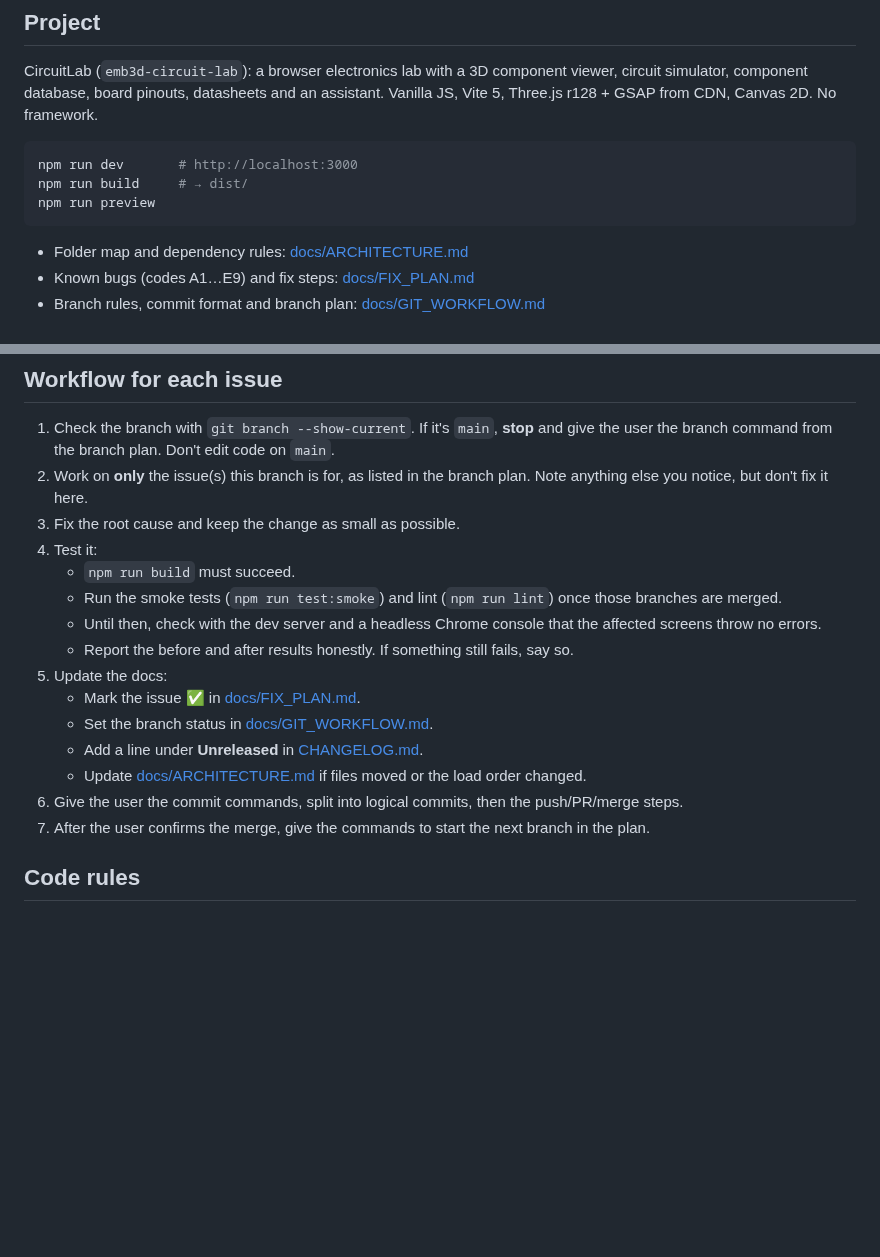
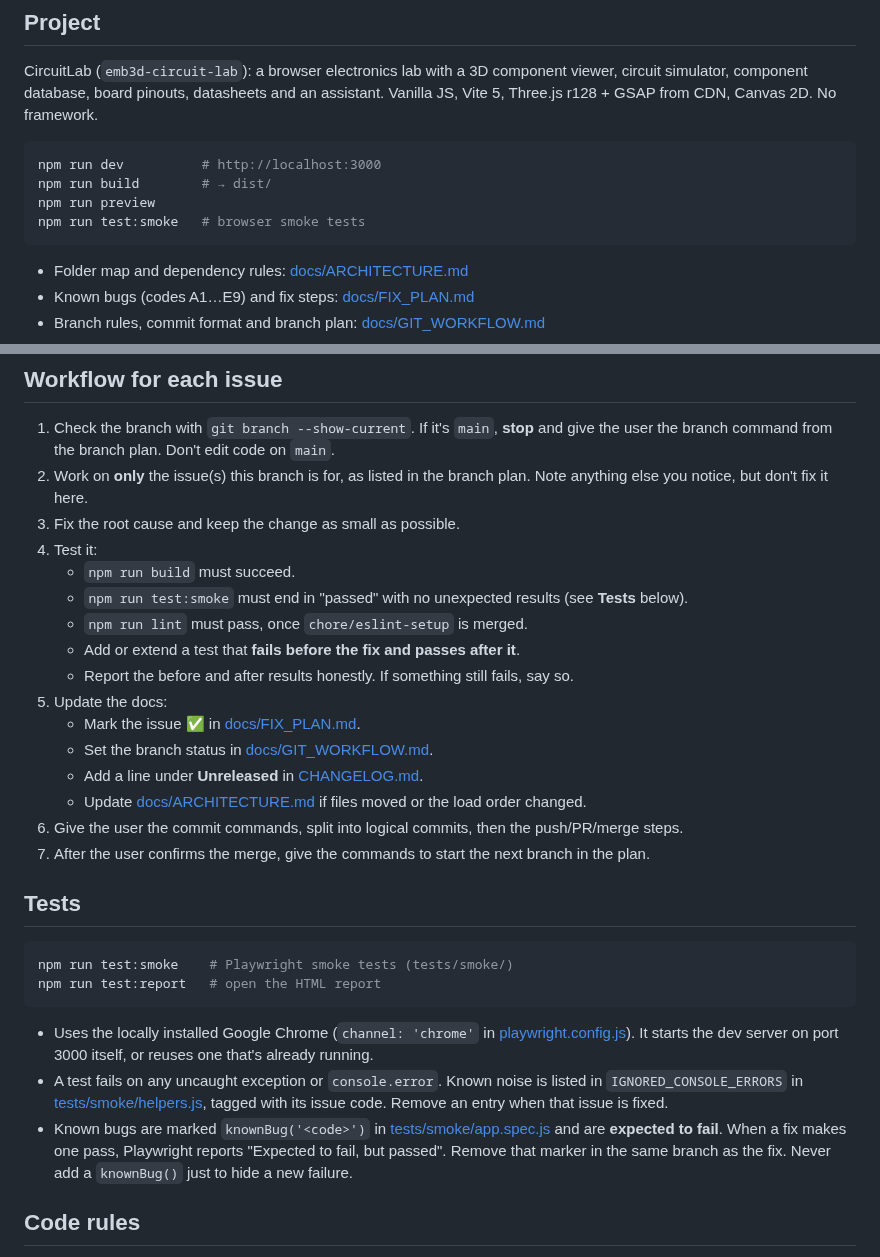
Before and after one commit to SharmaJi-1907/emb3d-circuit-lab, a Markdown page: CLAUDE.md, 2 parts joined by grey strips. GitHub-like rendering; blank space fills up the shorter version.

Commit message:
docs: add testing rules to CLAUDE.md

````diff
--- a/CLAUDE.md
+++ b/CLAUDE.md
@@ -7,9 +7,10 @@ Instructions for Claude Code when working in this repository.
 CircuitLab (`emb3d-circuit-lab`): a browser electronics lab with a 3D component viewer, circuit simulator, component database, board pinouts, datasheets and an assistant. Vanilla JS, Vite 5, Three.js r128 + GSAP from CDN, Canvas 2D. No framework.
 
 ```bash
-npm run dev       # http://localhost:3000
-npm run build     # → dist/
+npm run dev          # http://localhost:3000
+npm run build        # → dist/
 npm run preview
+npm run test:smoke   # browser smoke tests
 ```
 
 - Folder map and dependency rules: [docs/ARCHITECTURE.md](docs/ARCHITECTURE.md)
@@ -31,8 +32,9 @@ npm run preview
 3. Fix the root cause and keep the change as small as possible.
 4. Test it:
    - `npm run build` must succeed.
-   - Run the smoke tests (`npm run test:smoke`) and lint (`npm run lint`) once those branches are merged.
-   - Until then, check with the dev server and a headless Chrome console that the affected screens throw no errors.
+   - `npm run test:smoke` must end in "passed" with no unexpected results (see **Tests** below).
+   - `npm run lint` must pass, once `chore/eslint-setup` is merged.
+   - Add or extend a test that **fails before the fix and passes after it**.
    - Report the before and after results honestly. If something still fails, say so.
 5. Update the docs:
    - Mark the issue ✅ in [docs/FIX_PLAN.md](docs/FIX_PLAN.md).
@@ -41,6 +43,17 @@ npm run preview
    - Update [docs/ARCHITECTURE.md](docs/ARCHITECTURE.md) if files moved or the load order changed.
 6. Give the user the commit commands, split into logical commits, then the push/PR/merge steps.
 7. After the user confirms the merge, give the commands to start the next branch in the plan.
+
+## Tests
+
+```bash
+npm run test:smoke    # Playwright smoke tests (tests/smoke/)
+npm run test:report   # open the HTML report
+```
+
+- Uses the locally installed Google Chrome (`channel: 'chrome'` in [playwright.config.js](playwright.config.js)). It starts the dev server on port 3000 itself, or reuses one that's already running.
+- A test fails on any uncaught exception or `console.error`. Known noise is listed in `IGNORED_CONSOLE_ERRORS` in [tests/smoke/helpers.js](tests/smoke/helpers.js), tagged with its issue code. Remove an entry when that issue is fixed.
+- Known bugs are marked `knownBug('<code>')` in [tests/smoke/app.spec.js](tests/smoke/app.spec.js) and are **expected to fail**. When a fix makes one pass, Playwright reports "Expected to fail, but passed". Remove that marker in the same branch as the fix. Never add a `knownBug()` just to hide a new failure.
 
 ## Code rules
 
````
